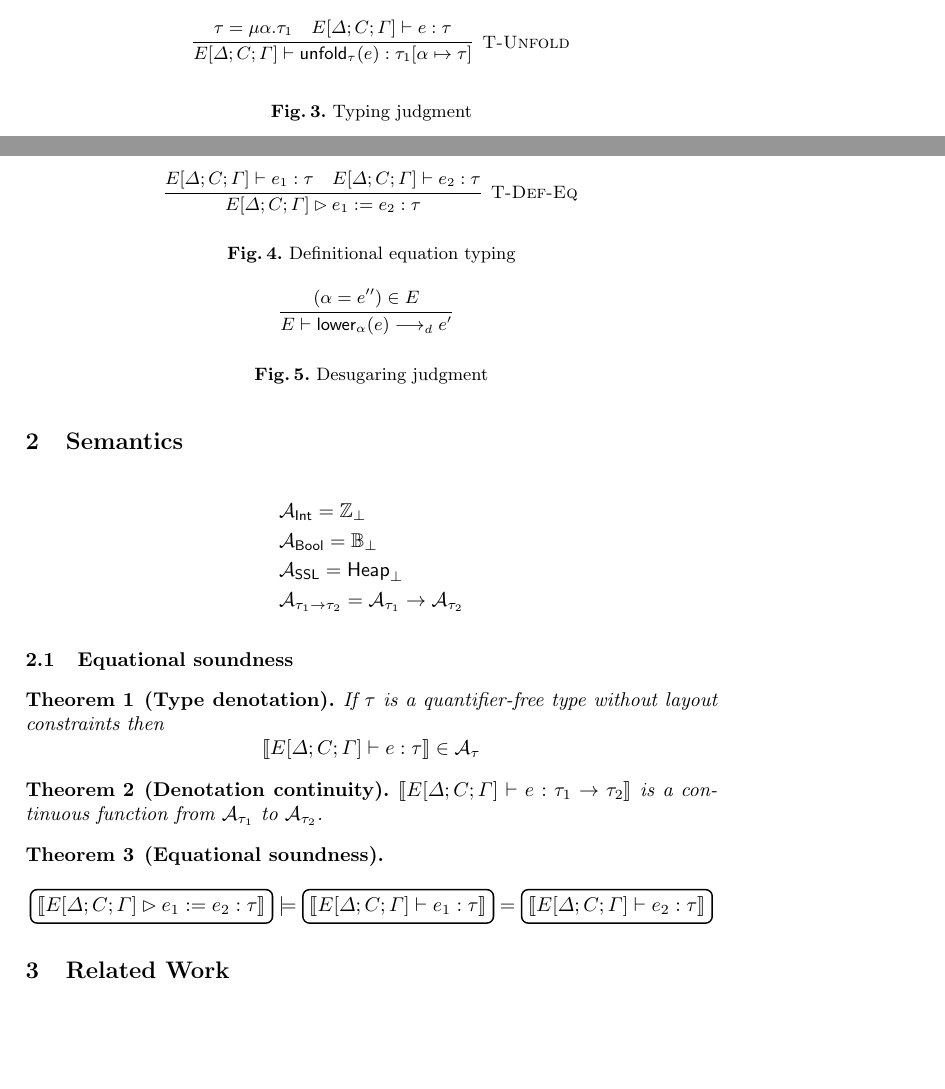
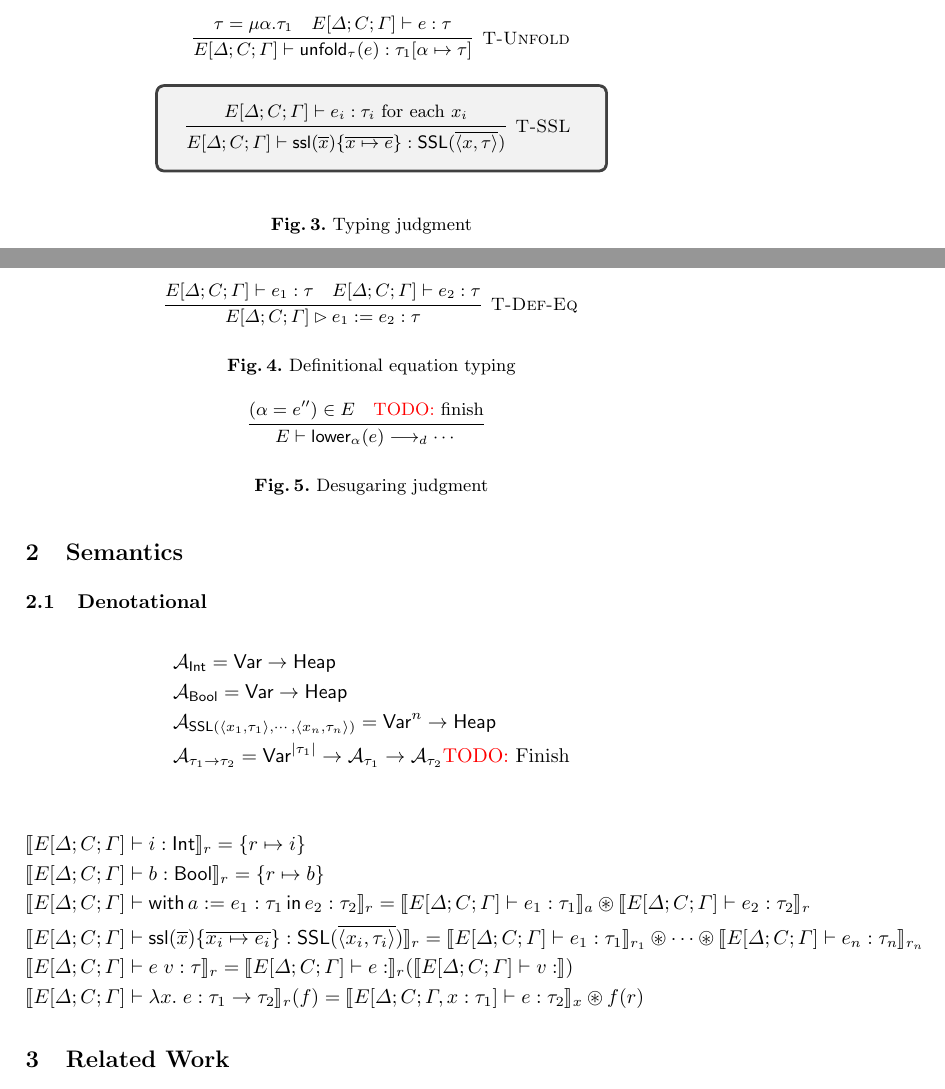
Before and after one commit to roboguy13/PikaC, a LaTeX paper (paper/paper.tex, which reads paper/defs.tex, paper/semantics.tex, paper/types.tex): two parts of pages 3 and 4 of 4, joined at a grey line, cut so that both start at the same text, the shorter picture padded with empty space. Compiled offline with pdfLaTeX.

Commit message:
more on denotation

```diff
--- a/paper/defs.tex
+++ b/paper/defs.tex
@@ -62,8 +73,10 @@
 \newcommand {\desugars} {\steps_d}
 \newcommand {\anfsteps} {\steps_{\textsf{ANF}}}
 
-\newcommand {\ssl} {\keyword{ssl}}
+\newcommand {\ssl} [2] {\keyword{ssl}(#1) \{ #2 \}}
 \newcommand {\SSL} {\keyword{SSL}}
+
+\newcommand {\Var} {\textsf{Var}}
 
 \newcommand {\Heap} {\textsf{Heap}}
 
--- a/paper/semantics.tex
+++ b/paper/semantics.tex
@@ -1,34 +1,60 @@
 \section{Semantics}
 
+\subsection{Denotational}
 \begin{align*}
-  &\typesem{\Int} = \lifted{\mathbb{Z}}
+  % &\typesem{\Int} = \Var \ra \lifted{\mathbb{Z}}
+  % \\
+  % &\typesem{\Bool} = \Var \ra \lifted{\mathbb{B}}
+  % \\
+  % &\typesem{\SSL(\langle x_1, \tau_1 \rangle, \cdots, \langle x_n, \tau_n \rangle)} = \Var^n \ra \lifted{\Heap}
+  % \\
+  % &\typesem{\tau_1 \ra \tau_2} = \typesem{\tau_1} \ra \typesem{\tau_2}
+  &\typesem{\Int} = \Var \ra \Heap
   \\
-  &\typesem{\Bool} = \lifted{\mathbb{B}}
+  &\typesem{\Bool} = \Var \ra \Heap
   \\
-  &\typesem{\SSL} = \lifted{\Heap}
+  &\typesem{\SSL(\langle x_1, \tau_1 \rangle, \cdots, \langle x_n, \tau_n \rangle)} = \Var^n \ra \Heap
   \\
-  &\typesem{\tau_1 \ra \tau_2} = \typesem{\tau_1} \ra \typesem{\tau_2}
+  &\typesem{\tau_1 \ra \tau_2} = \Var^{|\tau_1|} \ra \typesem{\tau_1} \ra \typesem{\tau_2} \textrm{{\color{red}TODO:} Finish}
 \end{align*}
 
-\subsection{Equational soundness}
+\begin{align*}
+  &\sem{E[\Delta;C;\Gamma] \vdash i : \Int}_r = \{ r \mapsto i \}
+  \\
+  &\sem{E[\Delta;C;\Gamma] \vdash b : \Bool}_r = \{ r \mapsto b \}
+  \\
+  &\sem{E[\Delta;C;\Gamma] \vdash \withIn{a := e_1 : \tau_1} e_2 : \tau_2}_r = \sem{E[\Delta;C;\Gamma] \vdash e_1 : \tau_1}_a \osep \sem{E[\Delta;C;\Gamma] \vdash e_2 : \tau_2}_r
+  \\
+  &\sem{E[\Delta;C;\Gamma] \vdash \ssl{\overline{x}}{\overline{x_i \mapsto e_i}} : \SSL(\overline{\langle x_i, \tau_i \rangle})}_r =
+    \sem{E[\Delta;C;\Gamma] \vdash e_1 : \tau_1}_{r_1} \osep \cdots \osep \sem{E[\Delta;C;\Gamma] \vdash e_n : \tau_n}_{r_n}
+  \\
+  &\sem{E[\Delta;C;\Gamma] \vdash e\; v : \tau}_r =
+      \sem{E[\Delta;C;\Gamma] \vdash e : }_r(\sem{E[\Delta;C;\Gamma] \vdash v : })
+  \\
+  &\sem{E[\Delta;C;\Gamma] \vdash \lambda x.\; e : \tau_1 \ra \tau_2}_r(f)
+      = \sem{E[\Delta;C;\Gamma, x : \tau_1] \vdash e : \tau_2}_x \osep f(r)
+\end{align*}
 
-\begin{theorem}[Type denotation]
-  If $\tau$ is a quantifier-free type without layout constraints then
-  \[
-    \sem{E[\Delta;C;\Gamma] \vdash e : \tau} \in \typesem{\tau}
-  \]
-\end{theorem}
-
-\begin{theorem}[Denotation continuity]
-  $\sem{E[\Delta;C;\Gamma] \vdash e : \tau_1 \ra \tau_2}$ is a continuous function from $\typesem{\tau_1}$ to $\typesem{\tau_2}$.
-\end{theorem}
-
-\begin{theorem}[Equational soundness]
-  \[
-      \boxmath{\sem{E[\Delta;C;\Gamma] \rhd e_1 \defeq e_2 : \tau}}
-    \models
-      \boxmath{\sem{E[\Delta;C;\Gamma] \vdash e_1 : \tau}}
-        =
-      \boxmath{\sem{E[\Delta;C;\Gamma] \vdash e_2 : \tau}}
-  \]
-\end{theorem}
+% \subsection{Equational soundness}
+%
+% \begin{theorem}[Type denotation]
+%   If $\tau$ is a quantifier-free type without layout constraints then
+%   \[
+%     \sem{E[\Delta;C;\Gamma] \vdash e : \tau} \in \typesem{\tau}
+%   \]
+% \end{theorem}
+%
+% \begin{theorem}[Denotation continuity]
+%   $\sem{E[\Delta;C;\Gamma] \vdash e : \tau_1 \ra \tau_2}$ is a continuous function from $\typesem{\tau_1}$ to $\typesem{\tau_2}$.
+% \end{theorem}
+%
+% \begin{theorem}[Equational soundness]
+%   \[
+%       \boxmath{\sem{E[\Delta;C;\Gamma] \rhd e_1 \defeq e_2 : \tau}}
+%     \models
+%       \boxmath{\sem{E[\Delta;C;\Gamma] \vdash e_1 : \tau}}
+%         =
+%       \boxmath{\sem{E[\Delta;C;\Gamma] \vdash e_2 : \tau}}
+%   \]
+% \end{theorem}
+%
--- a/paper/types.tex
+++ b/paper/types.tex
@@ -170,6 +170,12 @@ where $\tau$ is a type with no layout constraints and the type variables $\overl
       \\\\
       \labinfer[T-Unfold]{E[\Delta;C;\Gamma] \vdash \unfold_\tau(e) : \tau_1[\alpha\mapsto\tau]}
         {\tau = \mu\alpha.\tau_1 & E[\Delta;C;\Gamma] \vdash e : \tau}
+
+      \\\\
+      \highlight{
+      \labinfer[T-SSL]{E[\Delta;C;\Gamma] \vdash \ssl{\overline{x}}{\overline{x \mapsto e}} : \SSL({\overline{\langle x, \tau \rangle}})}
+        {E[\Delta;C;\Gamma] \vdash e_i : \tau_i \ensuremath{\textnormal{ for each $x_i$}}}
+      }
     \end{array}
   \]
   \caption{Typing judgment}
@@ -220,7 +226,7 @@ are desugared into a simplified language with no layout polymorphism. Instead of
 
 \begin{figure}
   \[
-    \labinfer{E \vdash \apply_\alpha(e) \desugars e'}{(\alpha = e'') \in E}
+    \labinfer{E \vdash \apply_\alpha(e) \desugars \cdots}{(\alpha = e'') \in E & \textrm{{\color{red}TODO:} finish}}
   \]
   \caption{Desugaring judgment}
   \label{fig:desugaring}
```
Also changed, not shown: paper/defs.tex (11 more changed lines).
